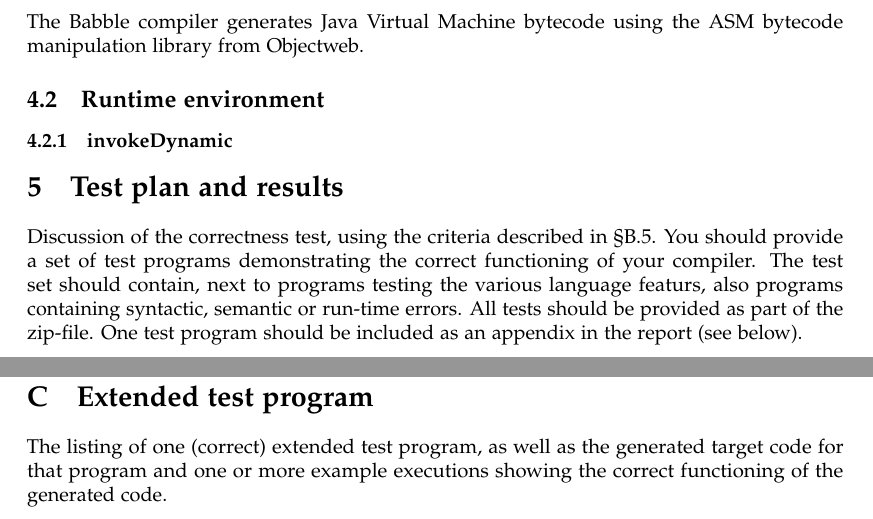
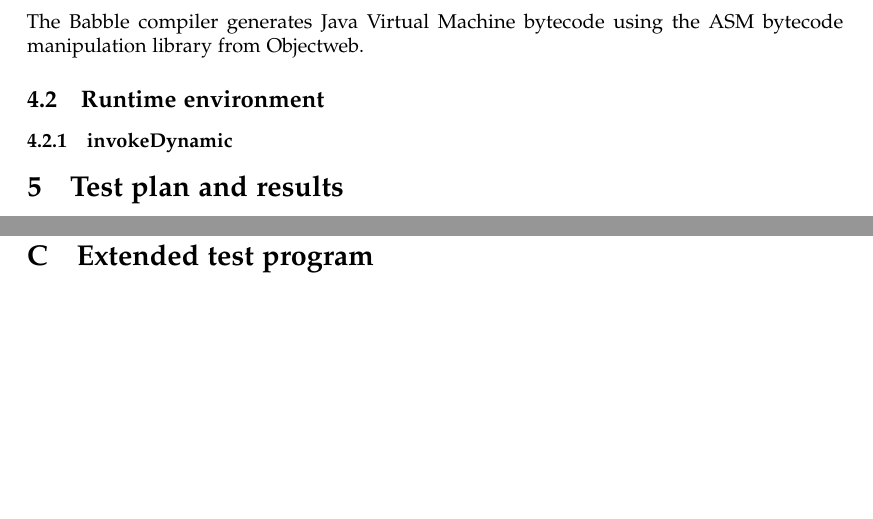
Before and after one commit to i3anaan/Babble, a LaTeX document (report/report.tex): two parts of pages 11 and 22 of 22 before the commit and two parts of pages 10 and 20 of 20 after it, joined at a grey line, cut so that both start at the same text, the shorter picture padded with empty space. Compiled offline with pdfLaTeX.

Commit message:
Removed temporary stuff

```diff
--- a/report/report.tex
+++ b/report/report.tex
@@ -418,13 +399,6 @@ The Babble compiler generates Java Virtual Machine bytecode using the ASM byteco
 \subsubsection{invokeDynamic}
 
 \section{Test plan and results}
-Discussion of the correctness test, using the criteria described in §B.5. You
-should provide a set of test programs demonstrating the correct functioning of your compiler. The test
-set should contain, next to programs testing the various language featurs, also programs containing
-syntactic, semantic or run-time errors.
-All tests should be provided as part of the zip-file. One test program should be included as an appendix
-in the report (see below).
-
 
 The Babble compiler itself is tested using unit tests, written in Java, while the runtime system is tested using integration tests, written in Babble.
 Both can be executed using Maven by running \texttt{mvn verify}.
@@ -452,8 +425,6 @@ This tree visitor converts an ANTLR parse tree into our intermediate representat
 \input{visitor}
 
 \section{Extended test program}
-The listing of one (correct) extended test program, as well as the generated
-target code for that program and one or more example executions showing the correct functioning of the generated code.
 
 \end{appendices}
 
```
Also changed, not shown: report/report.tex (20 more changed lines).
